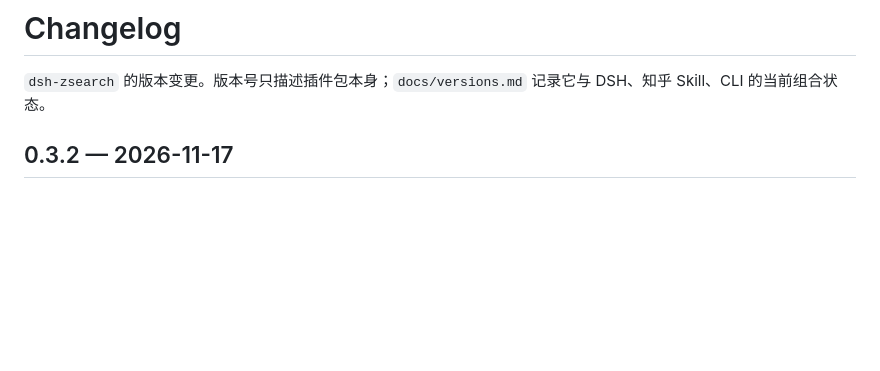
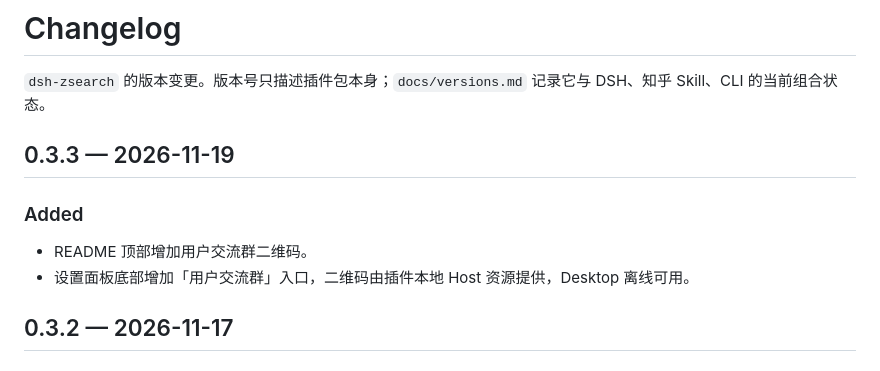
Before and after one commit to hAcKlyc/dsh-zsearch, a Markdown page: CHANGELOG.md, the part around the change. Drawn GitHub-style; blank space fills up the shorter version.

```diff
--- a/CHANGELOG.md
+++ b/CHANGELOG.md
@@ -2,6 +2,13 @@
 
 `dsh-zsearch` 的版本变更。版本号只描述插件包本身；`docs/versions.md` 记录它与 DSH、知乎
 Skill、CLI 的当前组合状态。
+
+## 0.3.3 — 2026-11-19
+
+### Added
+
+- README 顶部增加用户交流群二维码。
+- 设置面板底部增加「用户交流群」入口，二维码由插件本地 Host 资源提供，Desktop 离线可用。
 
 ## 0.3.2 — 2026-11-17
 
```
Also changed, not shown: README.md (+7 -1 lines), docs/wechat-group.jpg (added), 5 other files.
